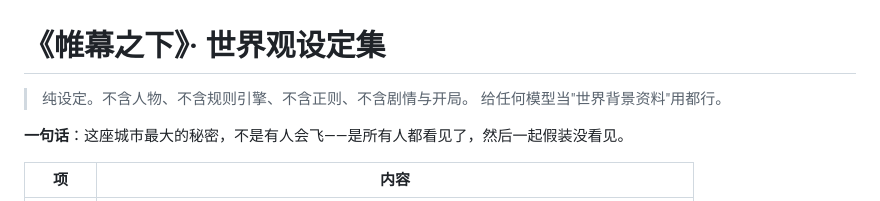
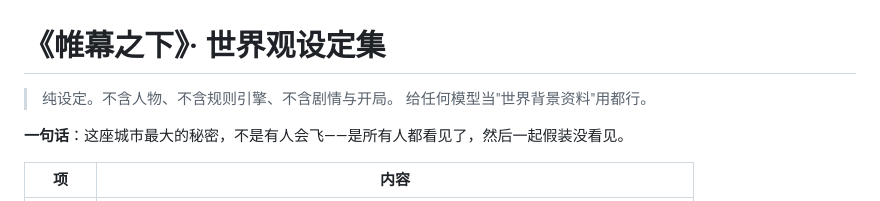
Before and after one commit to YsepeC/kb, a Markdown page: worldbook/lore.md, the part around the change. Rendered like a GitHub page.

```diff
--- a/worldbook/lore.md
+++ b/worldbook/lore.md
@@ -1,6 +1,6 @@
 # 《帷幕之下》· 世界观设定集
 
-> 纯设定。不含人物、不含规则引擎、不含正则、不含剧情与开局。
+> 纯设定。不含人物、不含规则引擎、不含剧情与开局。
 > 给任何模型当"世界背景资料"用都行。
 
 **一句话**：这座城市最大的秘密，不是有人会飞——是所有人都看见了，然后一起假装没看见。
```
